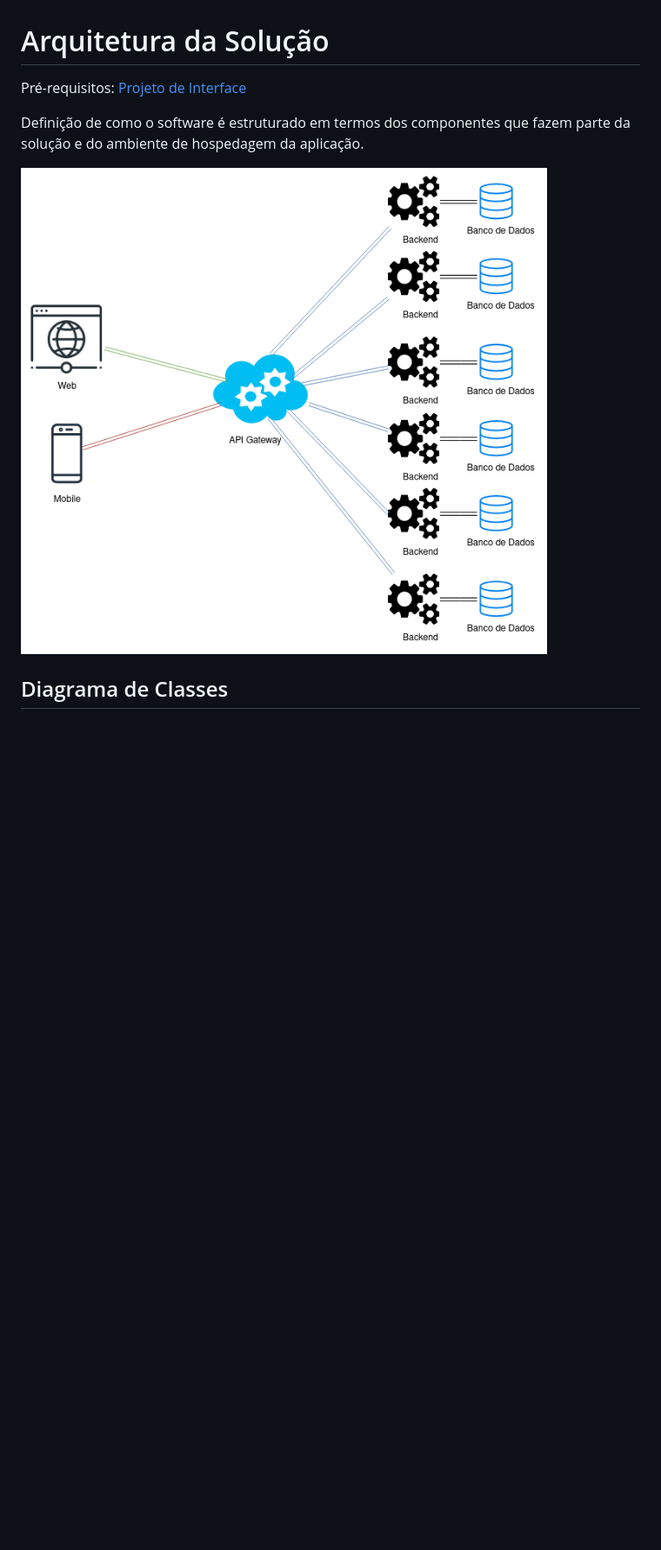
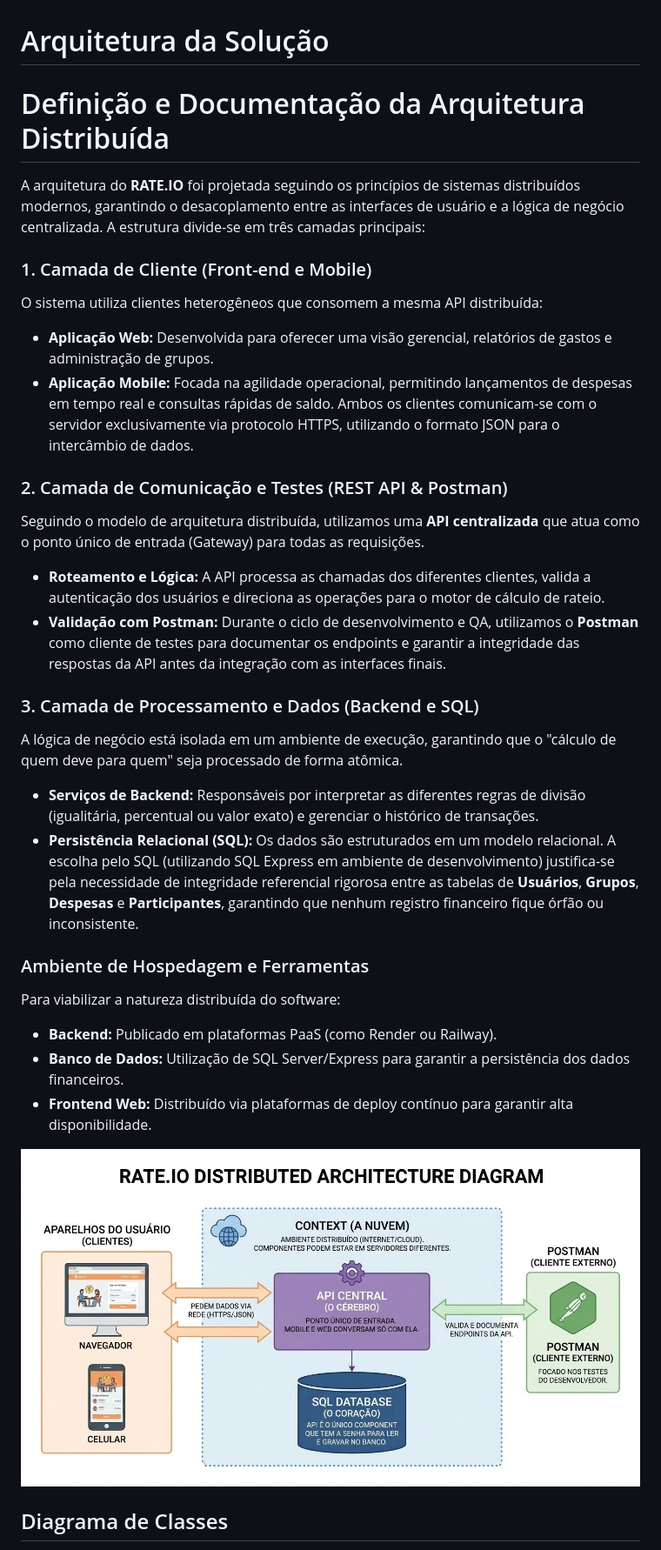
Before and after one commit to Samuelreis-dokhi/rate.io, a Markdown page: docs/05-Arquitetura da Solução.md, the part around the change. Shown at 87% size. GitHub-like rendering; pictures changed too: docs/img/arch-diagram.jpg (added); blank space fills up the shorter version.

Commit message:
Documentação da arquitetura distribuída

```diff
--- a/docs/05-Arquitetura da Solução.md
+++ b/docs/05-Arquitetura da Solução.md
@@ -1,10 +1,33 @@
 # Arquitetura da Solução
 
-<span style="color:red">Pré-requisitos: <a href="3-Projeto de Interface.md"> Projeto de Interface</a></span>
+# Definição e Documentação da Arquitetura Distribuída
 
-Definição de como o software é estruturado em termos dos componentes que fazem parte da solução e do ambiente de hospedagem da aplicação.
+A arquitetura do **RATE.IO** foi projetada seguindo os princípios de sistemas distribuídos modernos, garantindo o desacoplamento entre as interfaces de usuário e a lógica de negócio centralizada. A estrutura divide-se em três camadas principais:
 
-![Arquitetura da Solução](img/api_web_mobile.png)
+### 1. Camada de Cliente (Front-end e Mobile)
+O sistema utiliza clientes heterogêneos que consomem a mesma API distribuída:
+* **Aplicação Web:** Desenvolvida para oferecer uma visão gerencial, relatórios de gastos e administração de grupos.
+* **Aplicação Mobile:** Focada na agilidade operacional, permitindo lançamentos de despesas em tempo real e consultas rápidas de saldo.
+Ambos os clientes comunicam-se com o servidor exclusivamente via protocolo HTTPS, utilizando o formato JSON para o intercâmbio de dados.
+
+### 2. Camada de Comunicação e Testes (REST API & Postman)
+Seguindo o modelo de arquitetura distribuída, utilizamos uma **API centralizada** que atua como o ponto único de entrada (Gateway) para todas as requisições.
+* **Roteamento e Lógica:** A API processa as chamadas dos diferentes clientes, valida a autenticação dos usuários e direciona as operações para o motor de cálculo de rateio.
+* **Validação com Postman:** Durante o ciclo de desenvolvimento e QA, utilizamos o **Postman** como cliente de testes para documentar os endpoints e garantir a integridade das respostas da API antes da integração com as interfaces finais.
+
+### 3. Camada de Processamento e Dados (Backend e SQL)
+A lógica de negócio está isolada em um ambiente de execução, garantindo que o "cálculo de quem deve para quem" seja processado de forma atômica.
+* **Serviços de Backend:** Responsáveis por interpretar as diferentes regras de divisão (igualitária, percentual ou valor exato) e gerenciar o histórico de transações.
+* **Persistência Relacional (SQL):** Os dados são estruturados em um modelo relacional. A escolha pelo SQL (utilizando SQL Express em ambiente de desenvolvimento) justifica-se pela necessidade de integridade referencial rigorosa entre as tabelas de **Usuários**, **Grupos**, **Despesas** e **Participantes**, garantindo que nenhum registro financeiro fique órfão ou inconsistente.
+
+### Ambiente de Hospedagem e Ferramentas
+Para viabilizar a natureza distribuída do software:
+* **Backend:** Publicado em plataformas PaaS (como Render ou Railway).
+* **Banco de Dados:** Utilização de SQL Server/Express para garantir a persistência dos dados financeiros.
+* **Frontend Web:** Distribuído via plataformas de deploy contínuo para garantir alta disponibilidade.
+
+
+![Arquitetura da Solução](img/arch-diagram.jpg)
 
 ## Diagrama de Classes
 
```
